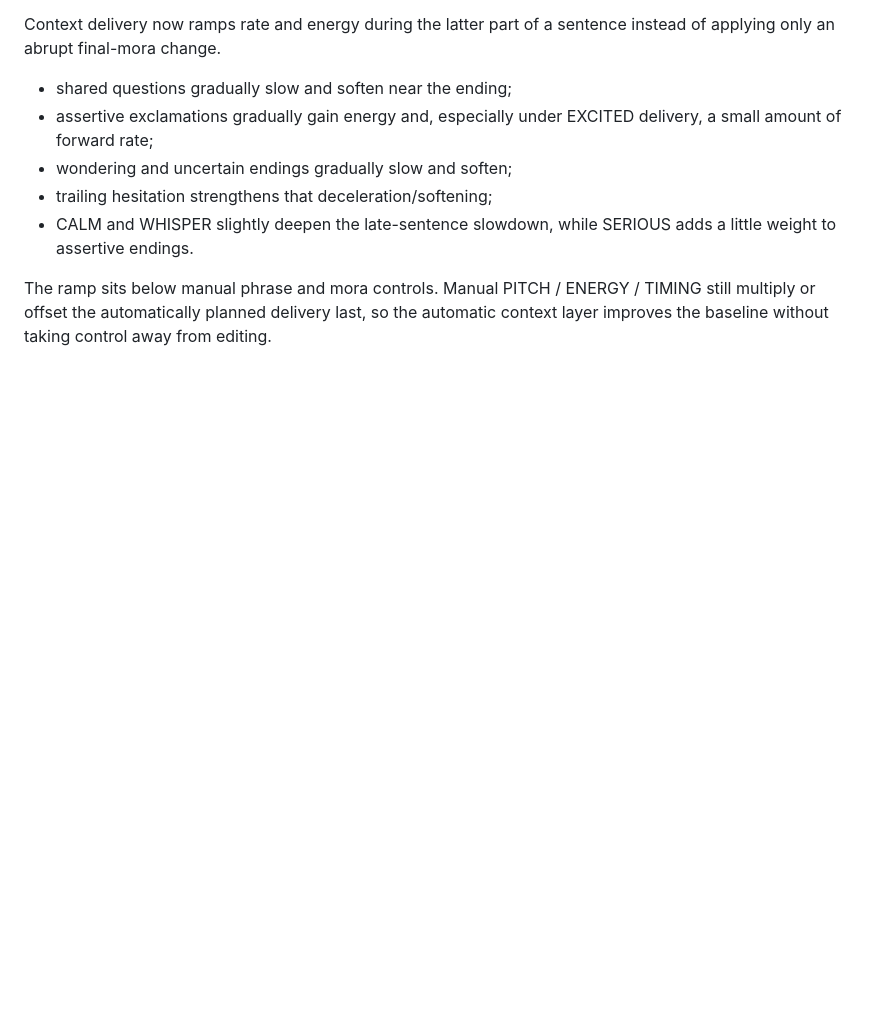
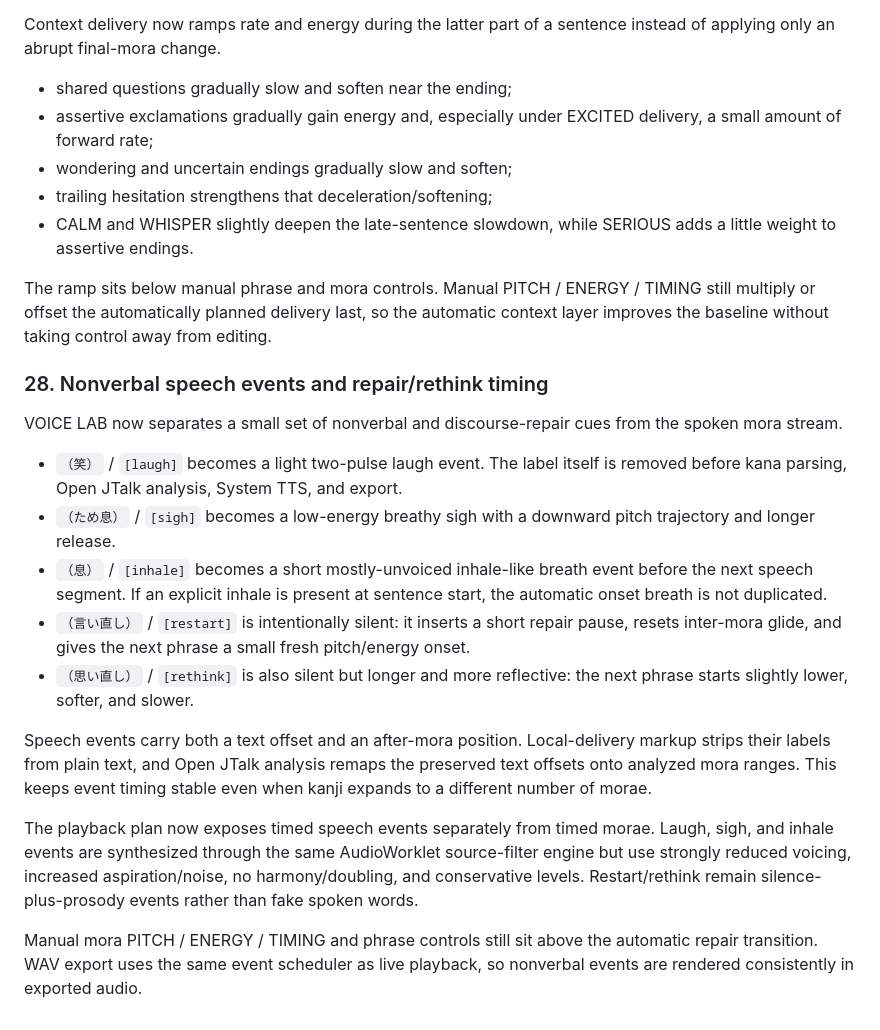
Before and after one commit to yz4git/sound-wave, a Markdown page: docs/VOICE_LAB_RESEARCH.md, the part around the change. Drawn GitHub-style; blank space fills up the shorter version.

Commit message:
Document nonverbal events and repair timing

```diff
--- a/docs/VOICE_LAB_RESEARCH.md
+++ b/docs/VOICE_LAB_RESEARCH.md
@@ -557,3 +557,19 @@ Context delivery now ramps rate and energy during the latter part of a sentence
 - CALM and WHISPER slightly deepen the late-sentence slowdown, while SERIOUS adds a little weight to assertive endings.
 
 The ramp sits below manual phrase and mora controls. Manual PITCH / ENERGY / TIMING still multiply or offset the automatically planned delivery last, so the automatic context layer improves the baseline without taking control away from editing.
+
+### 28. Nonverbal speech events and repair/rethink timing
+
+VOICE LAB now separates a small set of nonverbal and discourse-repair cues from the spoken mora stream.
+
+- `（笑）` / `[laugh]` becomes a light two-pulse laugh event. The label itself is removed before kana parsing, Open JTalk analysis, System TTS, and export.
+- `（ため息）` / `[sigh]` becomes a low-energy breathy sigh with a downward pitch trajectory and longer release.
+- `（息）` / `[inhale]` becomes a short mostly-unvoiced inhale-like breath event before the next speech segment. If an explicit inhale is present at sentence start, the automatic onset breath is not duplicated.
+- `（言い直し）` / `[restart]` is intentionally silent: it inserts a short repair pause, resets inter-mora glide, and gives the next phrase a small fresh pitch/energy onset.
+- `（思い直し）` / `[rethink]` is also silent but longer and more reflective: the next phrase starts slightly lower, softer, and slower.
+
+Speech events carry both a text offset and an after-mora position. Local-delivery markup strips their labels from plain text, and Open JTalk analysis remaps the preserved text offsets onto analyzed mora ranges. This keeps event timing stable even when kanji expands to a different number of morae.
+
+The playback plan now exposes timed speech events separately from timed morae. Laugh, sigh, and inhale events are synthesized through the same AudioWorklet source-filter engine but use strongly reduced voicing, increased aspiration/noise, no harmony/doubling, and conservative levels. Restart/rethink remain silence-plus-prosody events rather than fake spoken words.
+
+Manual mora PITCH / ENERGY / TIMING and phrase controls still sit above the automatic repair transition. WAV export uses the same event scheduler as live playback, so nonverbal events are rendered consistently in exported audio.
```
